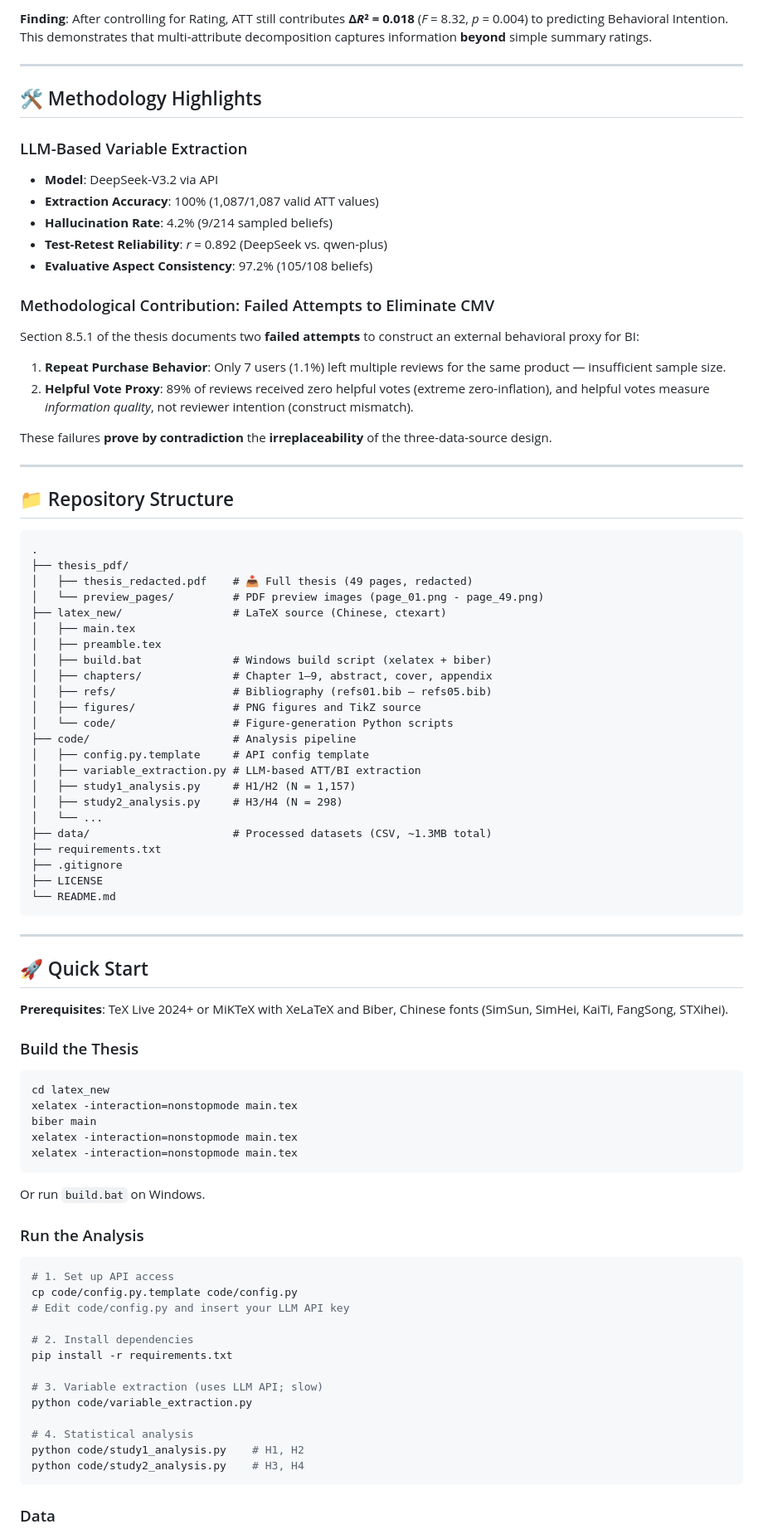
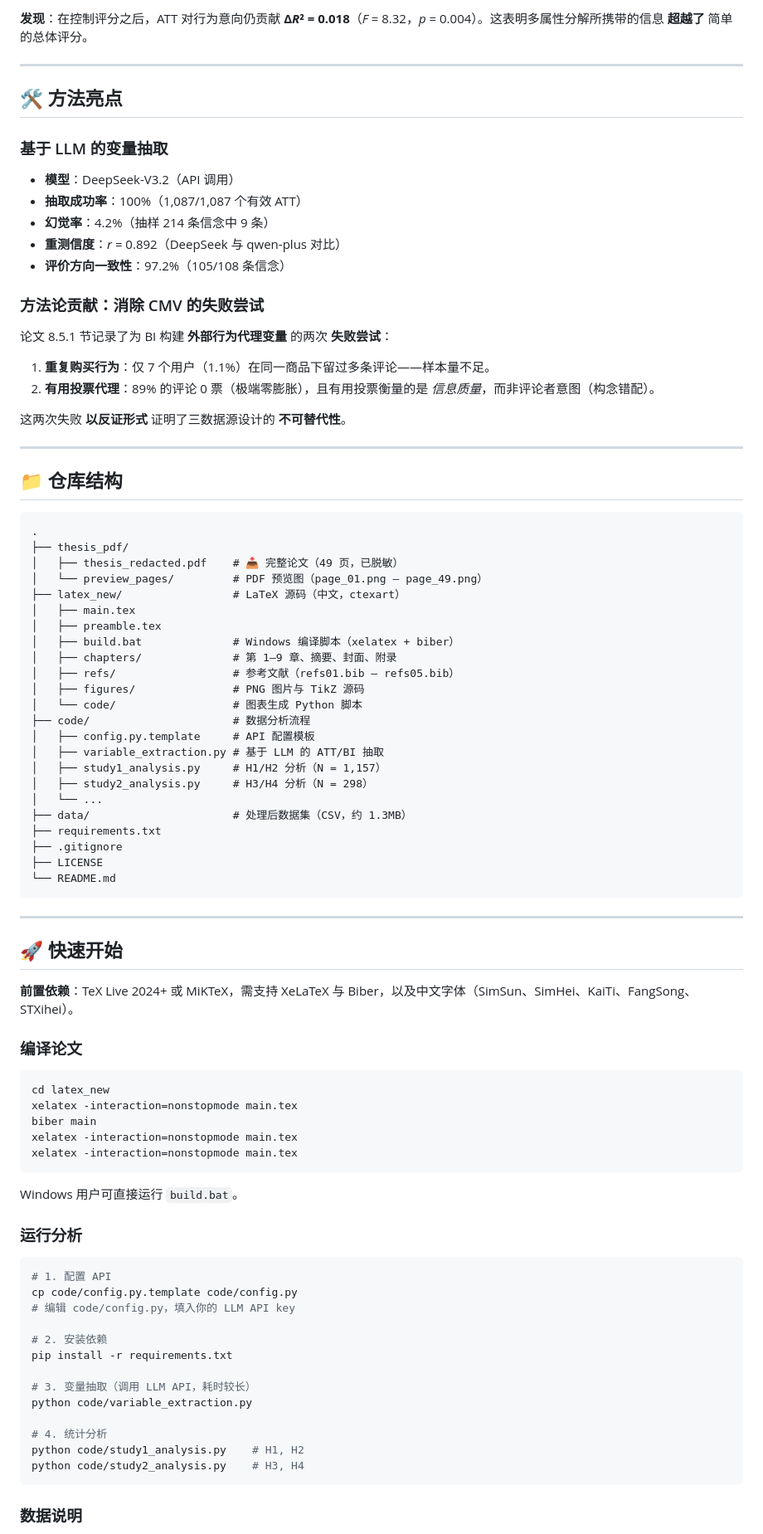
Before and after one commit to go99further/consumer-attitude-llm, a Markdown page: README.md, the part around one of its changes. Shown at 83% size. GitHub-like rendering.

Commit message:
Translate README to Chinese; switch to GitHub Pages URLs (no VPN required)

````diff
--- a/README.md
+++ b/README.md
@@ -62,51 +64,51 @@ This design **eliminates Common Method Variance (CMV)** at its root for H1 and H
 
-**Finding**: After controlling for Rating, ATT still contributes **Δ*R*² = 0.018** (*F* = 8.32, *p* = 0.004) to predicting Behavioral Intention. This demonstrates that multi-attribute decomposition captures information **beyond** simple summary ratings.
+**发现**：在控制评分之后，ATT 对行为意向仍贡献 **Δ*R*² = 0.018**（*F* = 8.32，*p* = 0.004）。这表明多属性分解所携带的信息 **超越了** 简单的总体评分。
 
 ---
 
-## 🛠️ Methodology Highlights
+## 🛠️ 方法亮点
 
-### LLM-Based Variable Extraction
+### 基于 LLM 的变量抽取
 
-- **Model**: DeepSeek-V3.2 via API
-- **Extraction Accuracy**: 100% (1,087/1,087 valid ATT values)
-- **Hallucination Rate**: 4.2% (9/214 sampled beliefs)
-- **Test-Retest Reliability**: *r* = 0.892 (DeepSeek vs. qwen-plus)
-- **Evaluative Aspect Consistency**: 97.2% (105/108 beliefs)
+- **模型**：DeepSeek-V3.2（API 调用）
+- **抽取成功率**：100%（1,087/1,087 个有效 ATT）
+- **幻觉率**：4.2%（抽样 214 条信念中 9 条）
+- **重测信度**：*r* = 0.892（DeepSeek 与 qwen-plus 对比）
+- **评价方向一致性**：97.2%（105/108 条信念）
 
-### Methodological Contribution: Failed Attempts to Eliminate CMV
+### 方法论贡献：消除 CMV 的失败尝试
 
-Section 8.5.1 of the thesis documents two **failed attempts** to construct an external behavioral proxy for BI:
+论文 8.5.1 节记录了为 BI 构建 **外部行为代理变量** 的两次 **失败尝试**：
 
-1. **Repeat Purchase Behavior**: Only 7 users (1.1%) left multiple reviews for the same product — insufficient sample size.
-2. **Helpful Vote Proxy**: 89% of reviews received zero helpful votes (extreme zero-inflation), and helpful votes measure *information quality*, not reviewer intention (construct mismatch).
+1. **重复购买行为**：仅 7 个用户（1.1%）在同一商品下留过多条评论——样本量不足。
+2. **有用投票代理**：89% 的评论 0 票（极端零膨胀），且有用投票衡量的是 *信息质量*，而非评论者意图（构念错配）。
 
-These failures **prove by contradiction** the **irreplaceability** of the three-data-source design.
+这两次失败 **以反证形式** 证明了三数据源设计的 **不可替代性**。
 
 ---
 
-## 📁 Repository Structure
+## 📁 仓库结构
 
 ```
 .
 ├── thesis_pdf/
-│   ├── thesis_redacted.pdf    # 📥 Full thesis (49 pages, redacted)
-│   └── preview_pages/         # PDF preview images (page_01.png - page_49.png)
-├── latex_new/                 # LaTeX source (Chinese, ctexart)
+│   ├── thesis_redacted.pdf    # 📥 完整论文（49 页，已脱敏）
+│   └── preview_pages/         # PDF 预览图（page_01.png – page_49.png）
+├── latex_new/                 # LaTeX 源码（中文，ctexart）
 │   ├── main.tex
 │   ├── preamble.tex
-│   ├── build.bat              # Windows build script (xelatex + biber)
-│   ├── chapters/              # Chapter 1–9, abstract, cover, appendix
-│   ├── refs/                  # Bibliography (refs01.bib – refs05.bib)
-│   ├── figures/               # PNG figures and TikZ source
-│   └── code/                  # Figure-generation Python scripts
-├── code/                      # Analysis pipeline
-│   ├── config.py.template     # API config template
-│   ├── variable_extraction.py # LLM-based ATT/BI extraction
-│   ├── study1_analysis.py     # H1/H2 (N = 1,157)
-│   ├── study2_analysis.py     # H3/H4 (N = 298)
+│   ├── build.bat              # Windows 编译脚本（xelatex + biber）
+│   ├── chapters/              # 第 1–9 章、摘要、封面、附录
+│   ├── refs/                  # 参考文献（refs01.bib – refs05.bib）
+│   ├── figures/               # PNG 图片与 TikZ 源码
+│   └── code/                  # 图表生成 Python 脚本
+├── code/                      # 数据分析流程
+│   ├── config.py.template     # API 配置模板
+│   ├── variable_extraction.py # 基于 LLM 的 ATT/BI 抽取
+│   ├── study1_analysis.py     # H1/H2 分析（N = 1,157）
+│   ├── study2_analysis.py     # H3/H4 分析（N = 298）
 │   └── ...
-├── data/                      # Processed datasets (CSV, ~1.3MB total)
+├── data/                      # 处理后数据集（CSV，约 1.3MB）
 ├── requirements.txt
 ├── .gitignore
 ├── LICENSE
@@ -115,11 +117,11 @@ These failures **prove by contradiction** the **irreplaceability** of the three-
 
 ---
 
-## 🚀 Quick Start
+## 🚀 快速开始
 
-**Prerequisites**: TeX Live 2024+ or MiKTeX with XeLaTeX and Biber, Chinese fonts (SimSun, SimHei, KaiTi, FangSong, STXihei).
+**前置依赖**：TeX Live 2024+ 或 MiKTeX，需支持 XeLaTeX 与 Biber，以及中文字体（SimSun、SimHei、KaiTi、FangSong、STXihei）。
 
-### Build the Thesis
+### 编译论文
 
 ```bash
 cd latex_new
@@ -129,25 +131,25 @@ xelatex -interaction=nonstopmode main.tex
 xelatex -interaction=nonstopmode main.tex
 ```
 
-Or run `build.bat` on Windows.
+Windows 用户可直接运行 `build.bat`。
 
-### Run the Analysis
+### 运行分析
 
 ```bash
-# 1. Set up API access
+# 1. 配置 API
 cp code/config.py.template code/config.py
-# Edit code/config.py and insert your LLM API key
+# 编辑 code/config.py，填入你的 LLM API key
 
-# 2. Install dependencies
+# 2. 安装依赖
 pip install -r requirements.txt
 
-# 3. Variable extraction (uses LLM API; slow)
+# 3. 变量抽取（调用 LLM API，耗时较长）
 python code/variable_extraction.py
 
-# 4. Statistical analysis
+# 4. 统计分析
 python code/study1_analysis.py    # H1, H2
 python code/study2_analysis.py    # H3, H4
 ```
 
-### Data
+### 数据说明
 
````
Also changed, not shown: other parts of README.md (+93 -91 lines).
